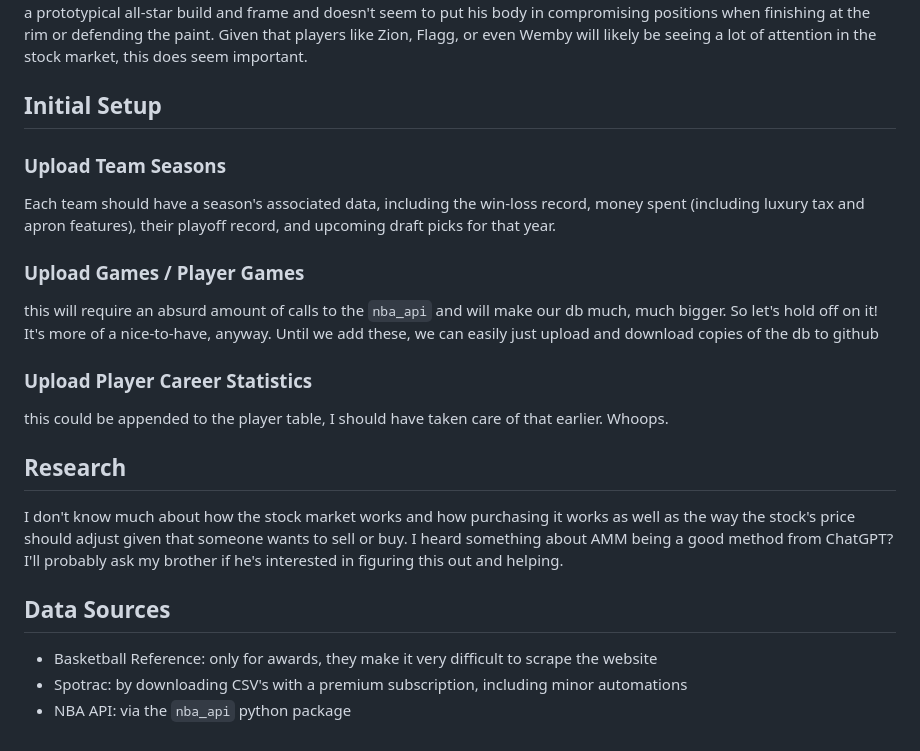
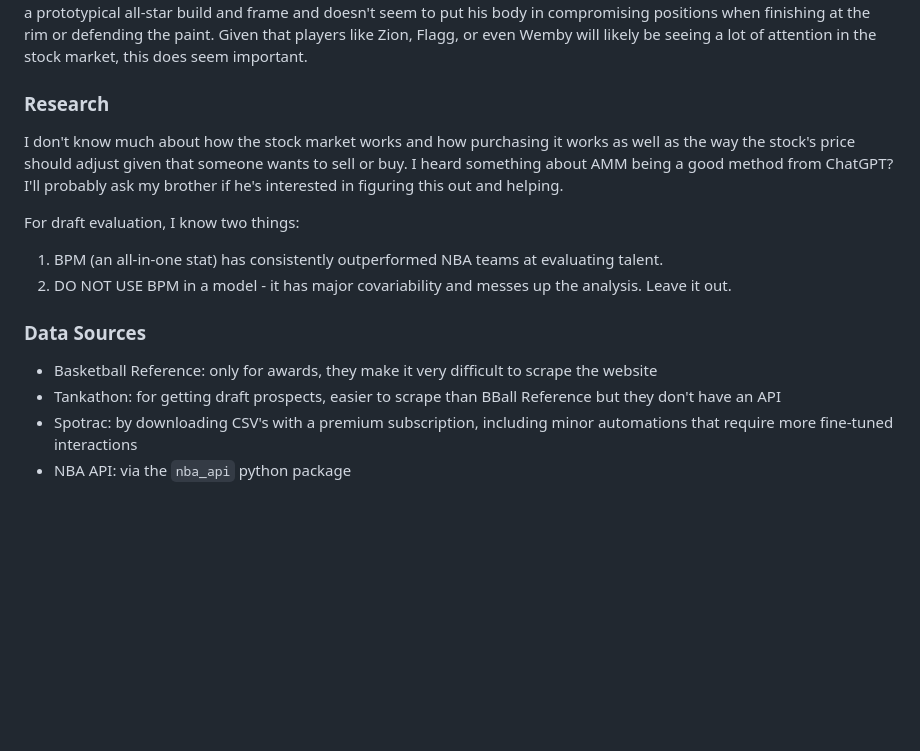
Before and after one commit to LiamWhitenack/fase-backend, a Markdown page: todo.md, the part around one of its changes. GitHub-like rendering; blank space fills up the shorter version.

```diff
--- a/todo.md
+++ b/todo.md
@@ -38,26 +68,17 @@ The above method does have some fatal flaws, though. There are years where the #
 
 Another concern is the obvious limitations of a player's body compared with their stats. For example, Zion Williamson was the best college player and rookie I've ever seen, but it was clear even in college that his body was going to be in so many collisions and high-impact falls that he may not see a long career of max contracts. Compare that to Cooper Flagg, who has a prototypical all-star build and frame and doesn't seem to put his body in compromising positions when finishing at the rim or defending the paint. Given that players like Zion, Flagg, or even Wemby will likely be seeing a lot of attention in the stock market, this does seem important.
 
-## Initial Setup
-
-### Upload Team Seasons
-
-Each team should have a season's associated data, including the win-loss record, money spent (including luxury tax and apron features), their playoff record, and upcoming draft picks for that year.
-
-### Upload Games / Player Games
-
-this will require an absurd amount of calls to the `nba_api` and will make our db much, much bigger. So let's hold off on it! It's more of a nice-to-have, anyway. Until we add these, we can easily just upload and download copies of the db to github
-
-### Upload Player Career Statistics
-
-this could be appended to the player table, I should have taken care of that earlier. Whoops.
-
-## Research
+### Research
 
 I don't know much about how the stock market works and how purchasing it works as well as the way the stock's price should adjust given that someone wants to sell or buy. I heard something about AMM being a good method from ChatGPT? I'll probably ask my brother if he's interested in figuring this out and helping.
 
-## Data Sources
+For draft evaluation, I know two things:
+1. BPM (an all-in-one stat) has consistently outperformed NBA teams at evaluating talent.
+2. DO NOT USE BPM in a model - it has major covariability and messes up the analysis. Leave it out.
+
+### Data Sources
 
 - Basketball Reference: only for awards, they make it very difficult to scrape the website
-- Spotrac: by downloading CSV's with a premium subscription, including minor automations
+- Tankathon: for getting draft prospects, easier to scrape than BBall Reference but they don't have an API
+- Spotrac: by downloading CSV's with a premium subscription, including minor automations that require more fine-tuned interactions
 - NBA API: via the `nba_api` python package
```
Also changed, not shown: other parts of todo.md (+34 -4 lines).
